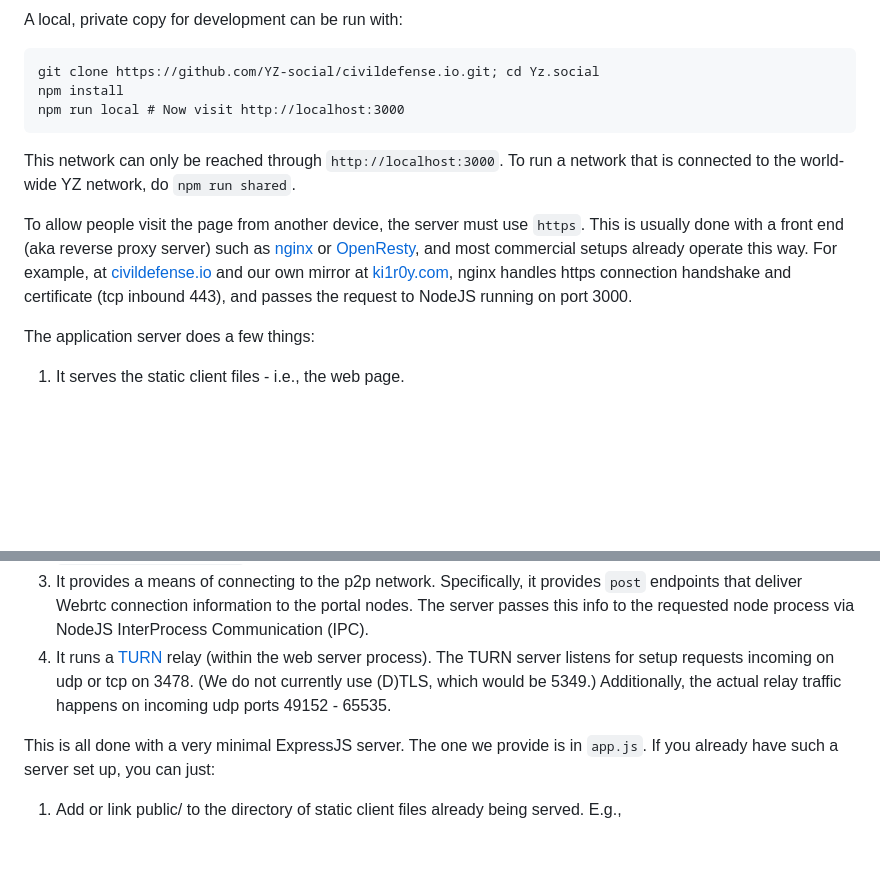
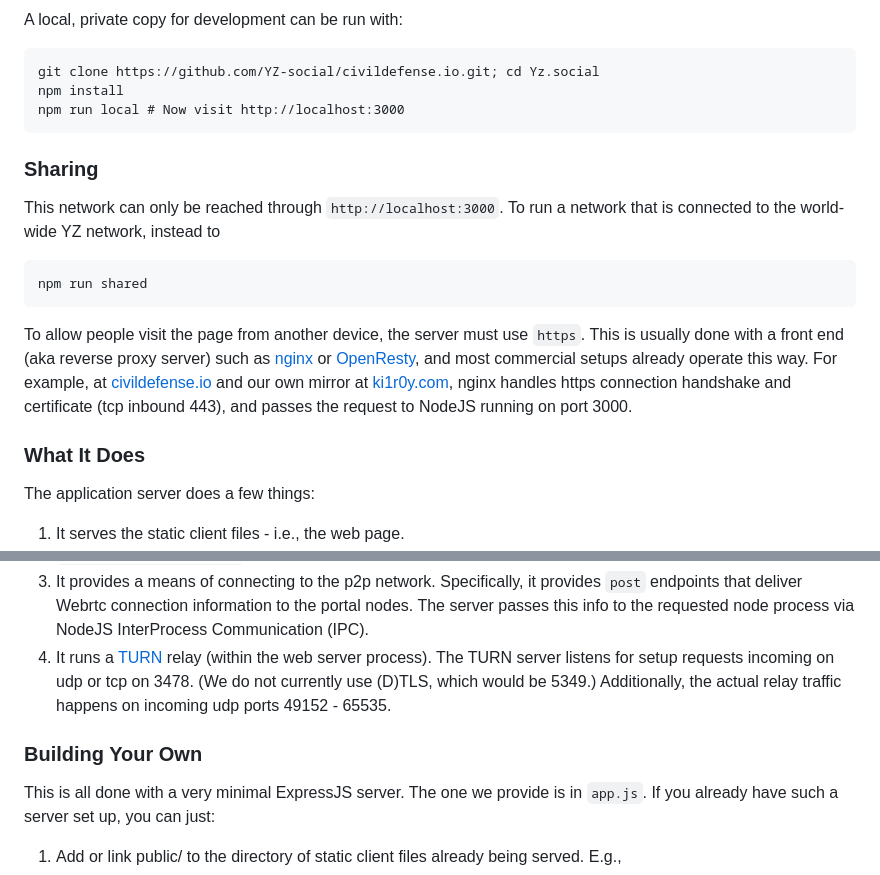
Before and after one commit to YZ-social/Yz.social, a Markdown page: README.md, 2 parts joined by grey strips. Rendered like a GitHub page; blank space fills up the shorter version.

Commit message:
labeling

````diff
--- a/README.md
+++ b/README.md
@@ -35,15 +35,24 @@ npm install
 npm run local # Now visit http://localhost:3000
 ```
 
-This network can only be reached through `http://localhost:3000`. To run a network that is connected to the world-wide YZ network, do `npm run shared`.
+### Sharing
+
+This network can only be reached through `http://localhost:3000`. To run a network that is connected to the world-wide YZ network, instead to
+```
+npm run shared
+```
 
 To allow people visit the page from another device, the server must use `https`. This is usually done with a front end (aka reverse proxy server) such as [nginx](https://nginx.org/) or [OpenResty](https://openresty.org), and most commercial setups already operate this way. For example, at [civildefense.io](https://civildefense.io/?dht=1) and our own mirror at [ki1r0y.com](https://ki1r0y.com/?dht=1), nginx handles https connection handshake and certificate (tcp inbound 443), and passes the request to NodeJS running on port 3000.
+
+### What It Does
 
 The application server does a few things:
 1. It serves the static client files - i.e., the web page.
 2. It launches 2 or more separate NodeJS processes, each with an a network node just like the one that is run in the browser when someone visits the site. These "portal nodes" allow web visitors to connect to the network. If the box has 6 logical cores or more, it lauches nCores/2 nodes. These will each make outgoing UDP [Webrtc](https://developer.mozilla.org/en-US/docs/Web/API/WebRTC_API) connections for each node that connects to them on high-numbered ports. The only difference between `npm run local` and `npm run shared` is that with `shared`, the first portal node connects to a portal node at `https://civildefense.io`. All remaning portal nodes connect to that one.
 3. It provides a means of connecting to the p2p network. Specifically, it provides `post` endpoints that deliver Webrtc connection information to the portal nodes. The server passes this info to the requested node process via NodeJS InterProcess Communication (IPC).
 4. It runs a [TURN](https://developer.mozilla.org/en-US/docs/Glossary/TURN) relay (within the web server process). The TURN server listens for setup requests incoming on udp or tcp on 3478. (We do not currently use (D)TLS, which would be 5349.) Additionally, the actual relay traffic happens on incoming udp ports 49152 - 65535.
+
+### Building Your Own
 
 This is all done with a very minimal ExpressJS server. The one we provide is in `app.js`. If you already have such a server set up, you can just:
 1. Add or link public/ to the directory of static client files already being served. E.g.,
````
